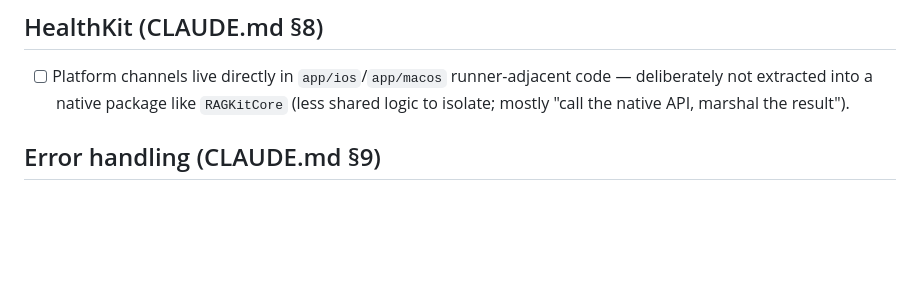
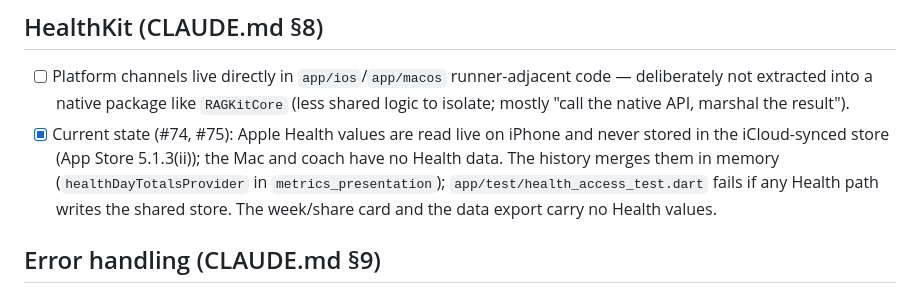
Before and after one commit to jnnabugwu/steady, a Markdown page: docs/BUILD_CHECKLIST.md, the part around the change. Drawn GitHub-style; blank space fills up the shorter version.

Commit message:
docs(checklist): Apple Health is read live, never stored in iCloud (#75)
Co-Authored-By: Claude Opus 5.5 (1M context) <noreply@anthropic.com>

```diff
--- a/docs/BUILD_CHECKLIST.md
+++ b/docs/BUILD_CHECKLIST.md
@@ -219,6 +219,12 @@ items land; don't let it drift into a change log — keep it a current-state che
 - [ ] Platform channels live directly in `app/ios`/`app/macos` runner-adjacent code —
       deliberately not extracted into a native package like `RAGKitCore` (less shared
       logic to isolate; mostly "call the native API, marshal the result").
+- [x] Current state (#74, #75): Apple Health values are read live on iPhone and never
+      stored in the iCloud-synced store (App Store 5.1.3(ii)); the Mac and coach have no
+      Health data. The history merges them in memory (`healthDayTotalsProvider` in
+      `metrics_presentation`); `app/test/health_access_test.dart` fails if any Health
+      path writes the shared store. The week/share card and the data export carry no
+      Health values.
 
 ## Error handling (CLAUDE.md §9)
 
```
